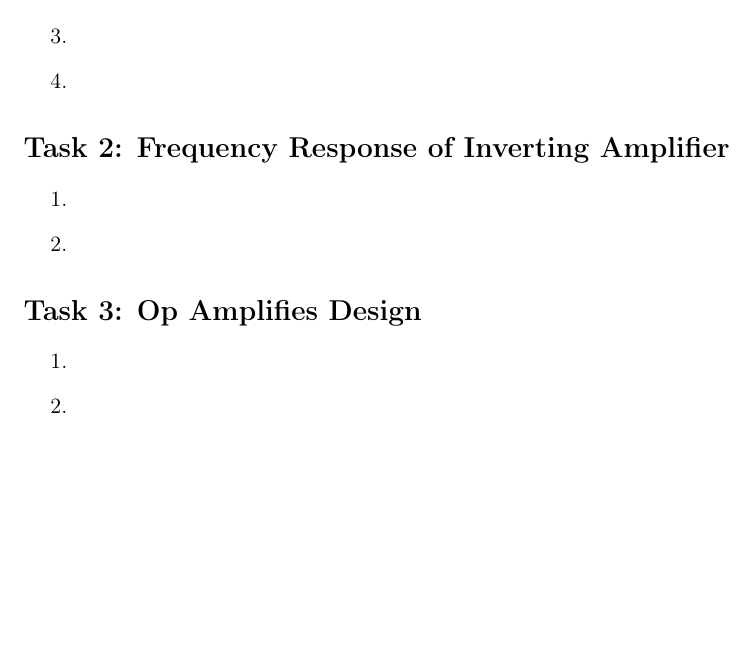
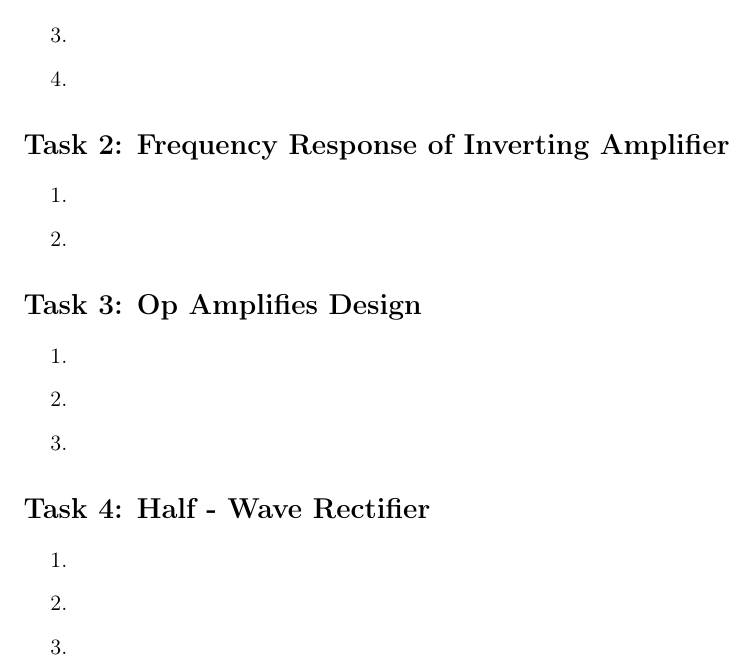
Before and after one commit to Bubbi12/T-509-RAFT-Rafeindataekni-2015, a LaTeX document (Assignmet1.tex): part of the page, cut so that both start at the same text, the shorter picture padded with empty space. Compiled offline with pdfLaTeX.

Commit message:
uppsetning basix

```diff
--- a/Assignmet1.tex
+++ b/Assignmet1.tex
@@ -73,11 +74,20 @@ Teachers:\qquad Slawomir Koziel\\ % Instructor/supervisor
 
   \item[2.]
 
+  \item[3.]
+
+\end{enumerate}
+
+\section*{Task 4: Half - Wave Rectifier}
+
+\begin{enumerate}
+  \item[1.]
+
+  \item[2.]
+
+  \item[3.]
+
 \end{enumerate}
 
 
-
-
-
-
 \end{document}
```
Also changed, not shown: Assignmet1.tex (1 more changed lines).
